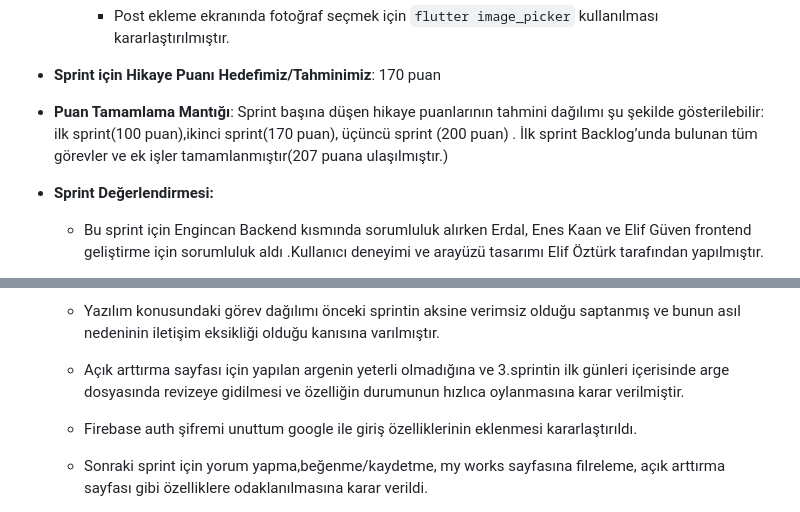
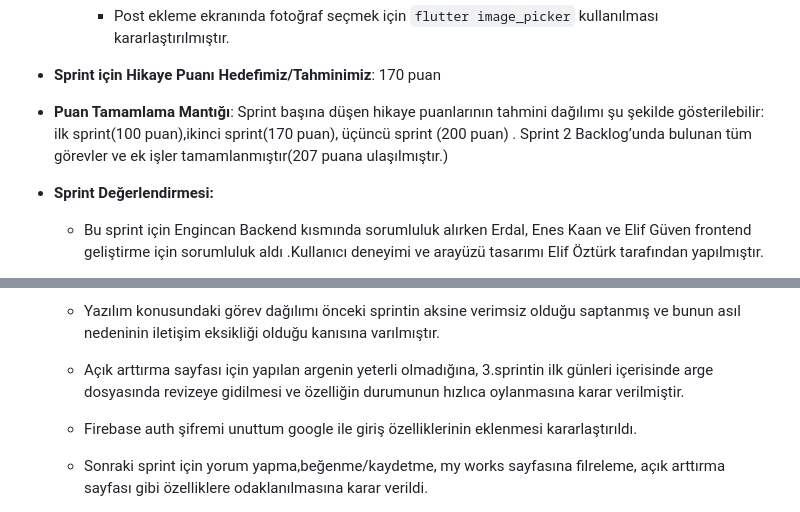
Before and after one commit to Erdal-Tanirkut/OUABootcampFlutter11, a Markdown page: README.md, 2 parts joined by grey strips. GitHub-like rendering.

Commit message:
readme typo mistakes are corrected

```diff
--- a/README.md
+++ b/README.md
@@ -241,7 +241,7 @@ Muse her yaştan sanatseverlerin ve sanatçıların her türlü sanat eserini se
 
 
 - **Sprint için Hikaye Puanı Hedefimiz/Tahminimiz**: 170 puan
-- **Puan Tamamlama Mantığı**: Sprint başına düşen hikaye puanlarının tahmini dağılımı şu şekilde gösterilebilir: ilk sprint(100 puan),ikinci sprint(170 puan), üçüncü sprint (200 puan) . İlk sprint Backlog’unda bulunan tüm görevler ve ek işler tamamlanmıştır(207 puana ulaşılmıştır.)
+- **Puan Tamamlama Mantığı**: Sprint başına düşen hikaye puanlarının tahmini dağılımı şu şekilde gösterilebilir: ilk sprint(100 puan),ikinci sprint(170 puan), üçüncü sprint (200 puan) . Sprint 2 Backlog’unda bulunan tüm görevler ve ek işler tamamlanmıştır(207 puana ulaşılmıştır.)
 - **Sprint Değerlendirmesi:**
     - Bu sprint için Engincan Backend kısmında sorumluluk alırken Erdal, Enes Kaan ve Elif Güven frontend geliştirme için sorumluluk aldı .Kullanıcı deneyimi ve arayüzü tasarımı Elif Öztürk tarafından yapılmıştır.
 
@@ -257,7 +257,7 @@ Muse her yaştan sanatseverlerin ve sanatçıların her türlü sanat eserini se
 
     - Yazılım konusundaki görev dağılımı önceki sprintin aksine verimsiz olduğu saptanmış ve bunun asıl nedeninin iletişim eksikliği olduğu kanısına varılmıştır.
 
-    - Açık arttırma sayfası için yapılan argenin yeterli olmadığına ve 3.sprintin ilk günleri içerisinde arge dosyasında revizeye gidilmesi ve özelliğin durumunun hızlıca oylanmasına karar verilmiştir.
+    - Açık arttırma sayfası için yapılan argenin yeterli olmadığına, 3.sprintin ilk günleri içerisinde arge dosyasında revizeye gidilmesi ve özelliğin durumunun hızlıca oylanmasına karar verilmiştir.
 
     - Firebase auth şifremi unuttum google ile giriş özelliklerinin eklenmesi kararlaştırıldı.
 
```
